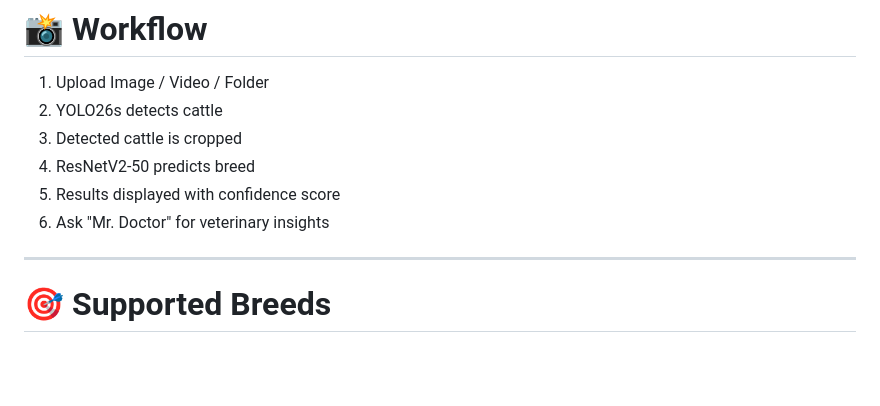
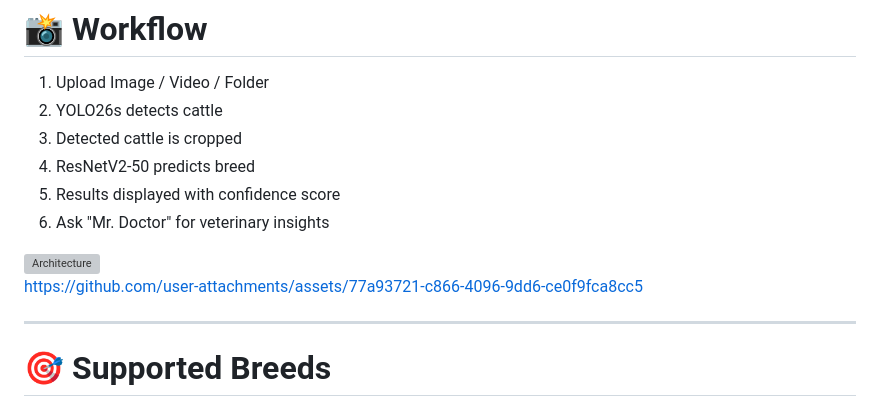
Before and after one commit to Namanjain122/Image-based-Cattle-Buffalo-Breed-Classifier, a Markdown page: README.md, the part around the change. Rendered like a GitHub page; blank space fills up the shorter version; grey boxes are pictures that could not be loaded.

Commit message:
Update README with architecture image link
Added an image link to the architecture section in README.

```diff
--- a/README.md
+++ b/README.md
@@ -226,6 +226,10 @@ python FLask_Web_App/app.py
 4. ResNetV2-50 predicts breed
 5. Results displayed with confidence score
 6. Ask "Mr. Doctor" for veterinary insights
+<img width="706" height="626" alt="Architecture" src="https://github.com/user-attachments/assets/cc76c339-48e0-48d8-b790-a94ef4b47bce" />
+
+https://github.com/user-attachments/assets/77a93721-c866-4096-9dd6-ce0f9fca8cc5
+
 
 ---
 
```
